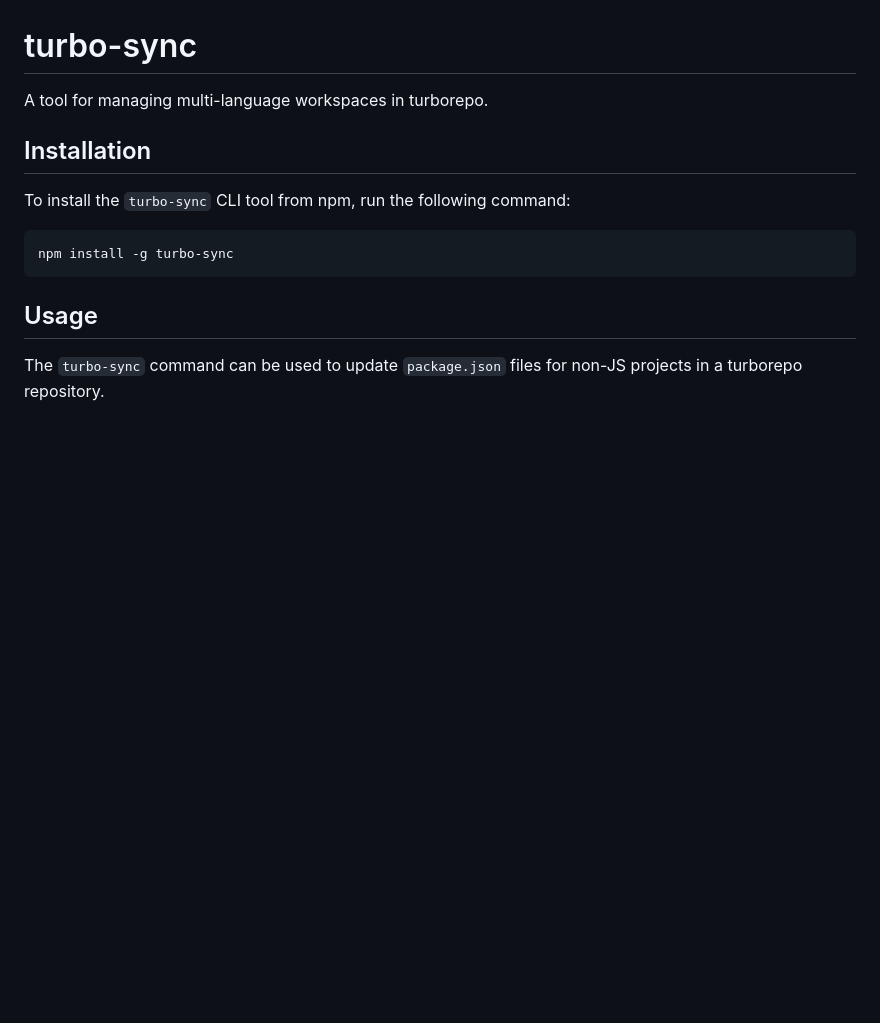
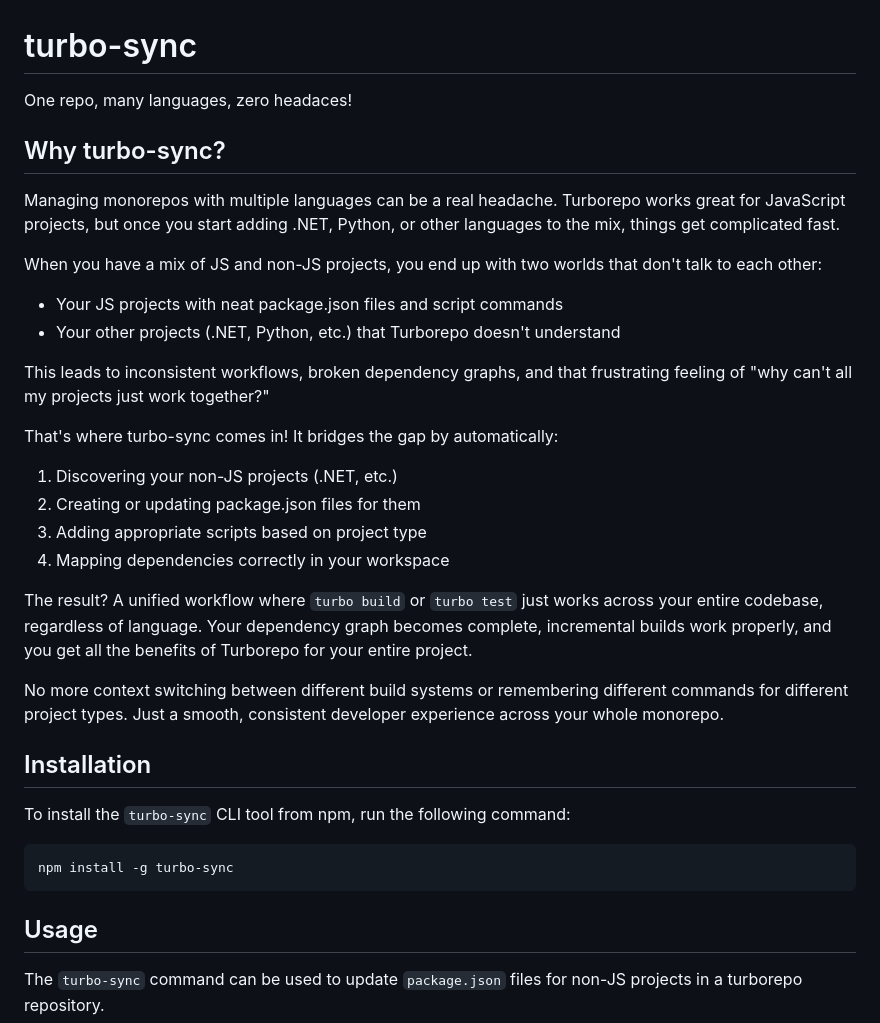
Before and after one commit to jimbuck/turbo-sync, a Markdown page: README.md, the part around the change. Drawn GitHub-style; blank space fills up the shorter version.

Commit message:
docs: enhance README with detailed explanation of turbo-sync benefits and usage

```diff
--- a/README.md
+++ b/README.md
@@ -1,6 +1,28 @@
 # turbo-sync
 
-A tool for managing multi-language workspaces in turborepo.
+One repo, many languages, zero headaces!
+
+## Why turbo-sync?
+
+Managing monorepos with multiple languages can be a real headache. Turborepo works great for JavaScript projects, but once you start adding .NET, Python, or other languages to the mix, things get complicated fast.
+
+When you have a mix of JS and non-JS projects, you end up with two worlds that don't talk to each other:
+
+- Your JS projects with neat package.json files and script commands
+- Your other projects (.NET, Python, etc.) that Turborepo doesn't understand
+
+This leads to inconsistent workflows, broken dependency graphs, and that frustrating feeling of "why can't all my projects just work together?"
+
+That's where turbo-sync comes in! It bridges the gap by automatically:
+
+1. Discovering your non-JS projects (.NET, etc.)
+2. Creating or updating package.json files for them
+3. Adding appropriate scripts based on project type
+4. Mapping dependencies correctly in your workspace
+
+The result? A unified workflow where `turbo build` or `turbo test` just works across your entire codebase, regardless of language. Your dependency graph becomes complete, incremental builds work properly, and you get all the benefits of Turborepo for your entire project.
+
+No more context switching between different build systems or remembering different commands for different project types. Just a smooth, consistent developer experience across your whole monorepo.
 
 ## Installation
 
```
